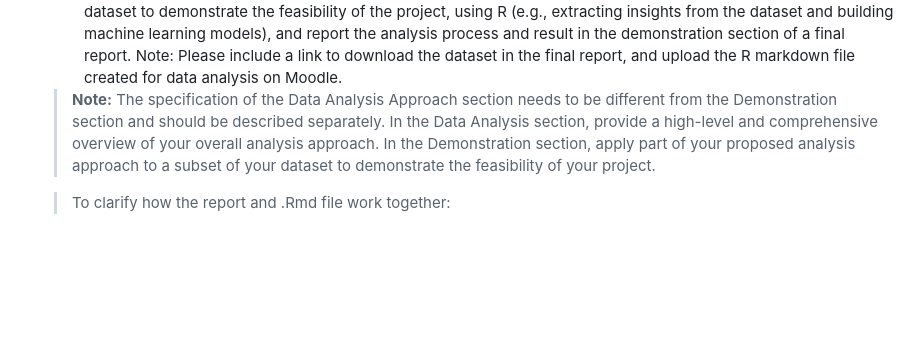
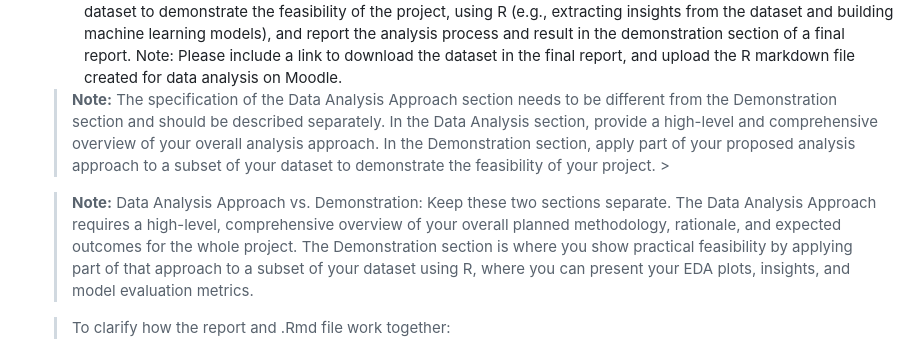
Before and after one commit to excelyynxl-a11y/fit5145, a Markdown page: ass1_3/SPECIFICATION.md, the part around the change. GitHub-like rendering; blank space fills up the shorter version.

Commit message:
add new speci

```diff
--- a/ass1_3/SPECIFICATION.md
+++ b/ass1_3/SPECIFICATION.md
@@ -58,7 +58,9 @@ Your report should have the following sections:
    - Specify the data analysis approach, including the overall process and the technical and statistical methods (e.g., machine learning techniques) applicable to the project. Provide a rationale for the selected approach and methods, and discuss the expected outcomes.
    - **Demonstration:** identify a usable dataset for the proposed project and perform some analysis on the identified dataset to demonstrate the feasibility of the project, using R (e.g., extracting insights from the dataset and building machine learning models), and report the analysis process and result in the demonstration section of a final report. Note: Please include a link to download the dataset in the final report, and upload the R markdown file created for data analysis on Moodle.
 
-   > **Note:** The specification of the Data Analysis Approach section needs to be different from the Demonstration section and should be described separately. In the Data Analysis section, provide a high-level and comprehensive overview of your overall analysis approach. In the Demonstration section, apply part of your proposed analysis approach to a subset of your dataset to demonstrate the feasibility of your project.
+   > **Note:** The specification of the Data Analysis Approach section needs to be different from the Demonstration section and should be described separately. In the Data Analysis section, provide a high-level and comprehensive overview of your overall analysis approach. In the Demonstration section, apply part of your proposed analysis approach to a subset of your dataset to demonstrate the feasibility of your project. >
+
+   > **Note:** Data Analysis Approach vs. Demonstration: Keep these two sections separate. The Data Analysis Approach requires a high-level, comprehensive overview of your overall planned methodology, rationale, and expected outcomes for the whole project. The Demonstration section is where you show practical feasibility by applying part of that approach to a subset of your dataset using R, where you can present your EDA plots, insights, and model evaluation metrics.
 
    > To clarify how the report and .Rmd file work together:
    - Both sections belong in the PDF Report: Section 4 (Characterising and Analysing Data) in your PDF report must contain both the high-level Data Analysis Approach and the written Demonstration section where you report your analysis process and results.
```
